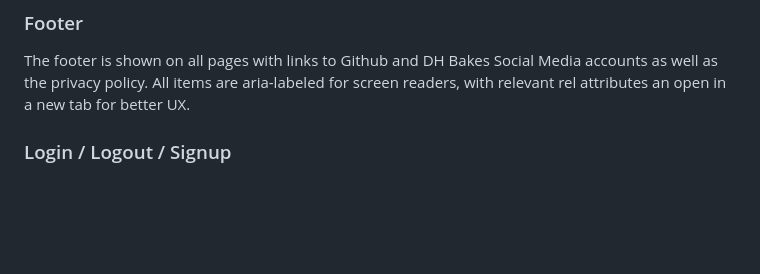
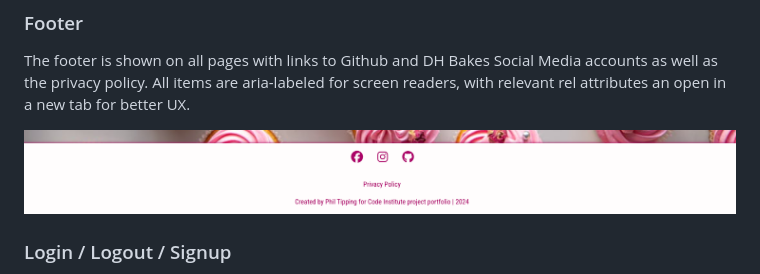
Before and after one commit to philtipping31/DH-Bakes, a Markdown page: README.md, the part around the change printed below. Drawn GitHub-style; pictures changed too: readmedocs/screenshots/footer.png (added); blank space fills up the shorter version.

```diff
--- a/README.md
+++ b/README.md
@@ -376,6 +376,6 @@ These errors have different colour banners to correspond with the message type.
 
 The footer is shown on all pages with links to Github and DH Bakes Social Media accounts as well as the privacy policy. All items are aria-labeled for screen readers, with relevant rel attributes an open in a new tab for better UX.
 
-
+![Footer](readmedocs/screenshots/footer.png)
 
 ### Login / Logout / Signup
```
Also changed, not shown: other parts of README.md (+11 -0 lines), 5 other files.
